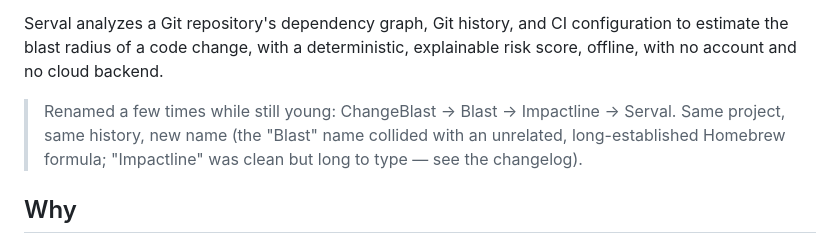
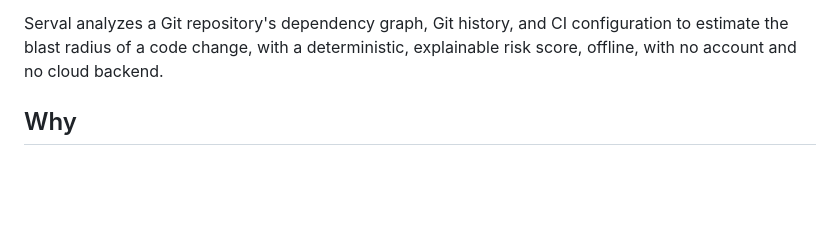
Before and after one commit to AlbertoBarrago/changeblast, a Markdown page: README.md, the part around the change. GitHub-like rendering; blank space fills up the shorter version.

Commit message:
docs: drop the rename-history blurb from the README intro

```diff
--- a/README.md
+++ b/README.md
@@ -16,12 +16,6 @@ Serval analyzes a Git repository's dependency graph, Git history,
 and CI configuration to estimate the blast radius of a code change,
 with a deterministic, explainable risk score, offline, with no account
 and no cloud backend.
-
-> Renamed a few times while still young: ChangeBlast → Blast →
-> Impactline → Serval. Same project, same history, new name (the
-> "Blast" name collided with an unrelated, long-established Homebrew
-> formula; "Impactline" was clean but long to type — see the
-> changelog).
 
 ## Why
 
```
